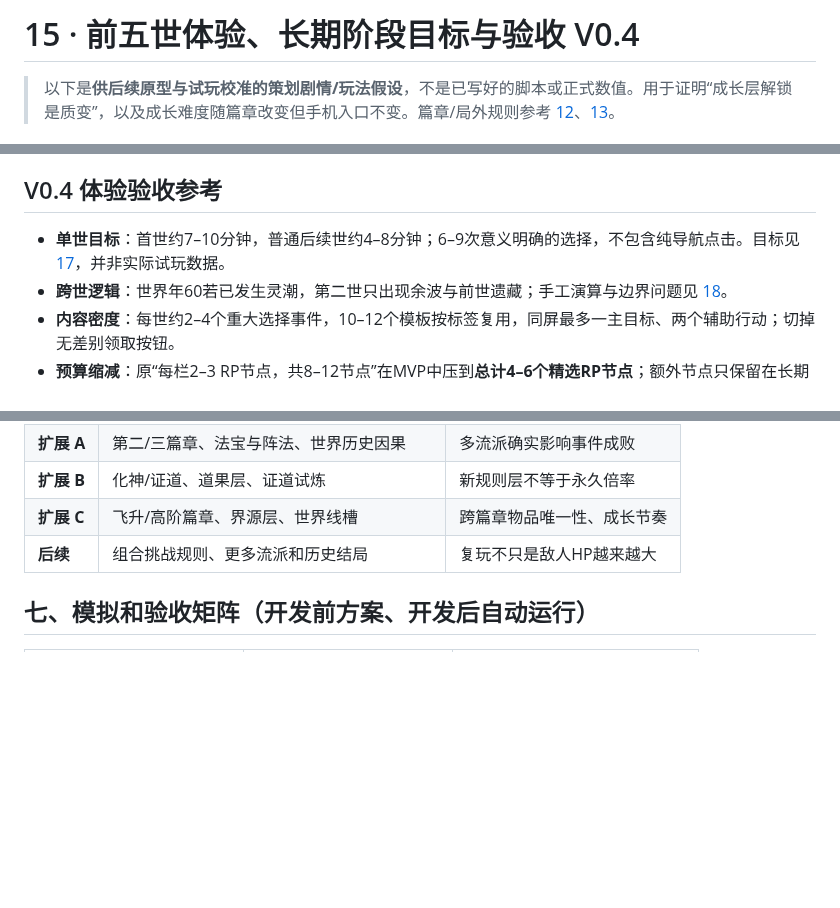
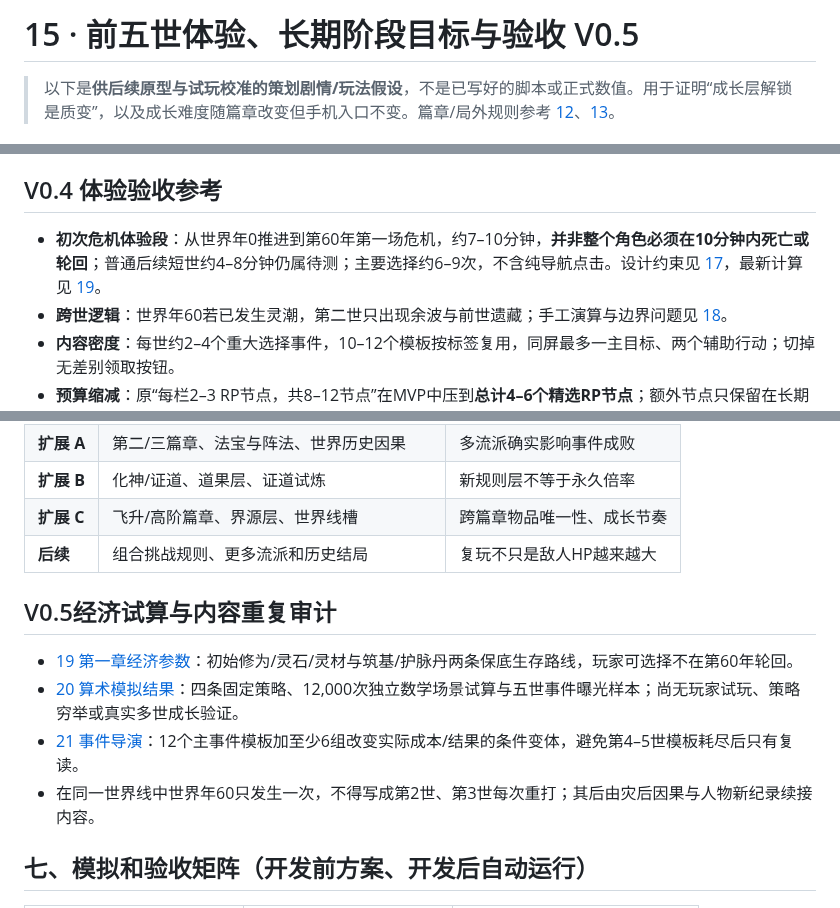
Before and after one commit to Tera-Dark/hundred-lives-to-ascend, a Markdown page: docs/15-PLAYER-JOURNEY-AND-TESTS.md, 3 parts joined by grey strips. Drawn GitHub-style; blank space fills up the shorter version.

Commit message:
docs(v0.5): align player-journey with checkpoint economy and event exposure audit

```diff
--- a/docs/15-PLAYER-JOURNEY-AND-TESTS.md
+++ b/docs/15-PLAYER-JOURNEY-AND-TESTS.md
@@ -1,4 +1,4 @@
-# 15 · 前五世体验、长期阶段目标与验收 V0.4
+# 15 · 前五世体验、长期阶段目标与验收 V0.5
 
 > 以下是**供后续原型与试玩校准的策划剧情/玩法假设**，不是已写好的脚本或正式数值。用于证明“成长层解锁是质变”，以及成长难度随篇章改变但手机入口不变。篇章/局外规则参考 [12](12-ERA-STAGES.md)、[13](13-PRESTIGE-LAYERS.md)。
 
@@ -39,7 +39,7 @@
 5. 三阶货币产生与消耗均使用确定性 ID，不能靠重开同一试炼重复领首次奖励。
 
 ## V0.4 体验验收参考
-- **单世目标**：首世约7–10分钟，普通后续世约4–8分钟；6–9次意义明确的选择，不包含纯导航点击。目标见 [17](17-SESSION-PACING.md)，并非实际试玩数据。
+- **初次危机体验段**：从世界年0推进到第60年第一场危机，约7–10分钟，**并非整个角色必须在10分钟内死亡或轮回**；普通后续短世约4–8分钟仍属待测；主要选择约6–9次，不含纯导航点击。设计约束见 [17](17-SESSION-PACING.md)，最新计算见 [19](19-FIRST-CHAPTER-ECONOMY.md)。
 - **跨世逻辑**：世界年60若已发生灵潮，第二世只出现余波与前世遗藏；手工演算与边界问题见 [18](18-PAPER-PLAYTEST.md)。
 - **内容密度**：每世约2–4个重大选择事件，10–12个模板按标签复用，同屏最多一主目标、两个辅助行动；切掉无差别领取按钮。
 - **预算缩减**：原“每栏2–3 RP节点，共8–12节点”在MVP中压到**总计4–6个精选RP节点**；额外节点只保留在长期目录。
@@ -60,6 +60,12 @@
 | **扩展 C** | 飞升/高阶篇章、界源层、世界线槽 | 跨篇章物品唯一性、成长节奏 |
 | **后续** | 组合挑战规则、更多流派和历史结局 | 复玩不只是敌人HP越来越大 |
 
+## V0.5经济试算与内容重复审计
+- [19 第一章经济参数](19-FIRST-CHAPTER-ECONOMY.md)：初始修为/灵石/灵材与筑基/护脉丹两条保底生存路线，玩家可选择不在第60年轮回。
+- [20 算术模拟结果](20-ECONOMY-AND-CONTENT-AUDIT.md)：四条固定策略、12,000次独立数学场景试算与五世事件曝光样本；尚无玩家试玩、策略穷举或真实多世成长验证。
+- [21 事件导演](21-ENCOUNTER-DIRECTOR.md)：12个主事件模板加至少6组改变实际成本/结果的条件变体，避免第4–5世模板耗尽后只有复读。
+- 在同一世界线中世界年60只发生一次，不得写成第2世、第3世每次重打；其后由灾后因果与人物新纪录续接内容。
+
 ## 七、模拟和验收矩阵（开发前方案、开发后自动运行）
 | 测试 | 风险 | 合格证据 |
 |---|---|---|
```
